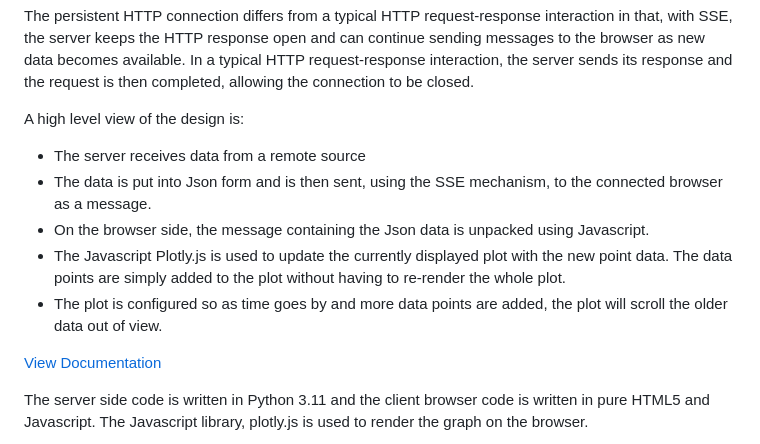
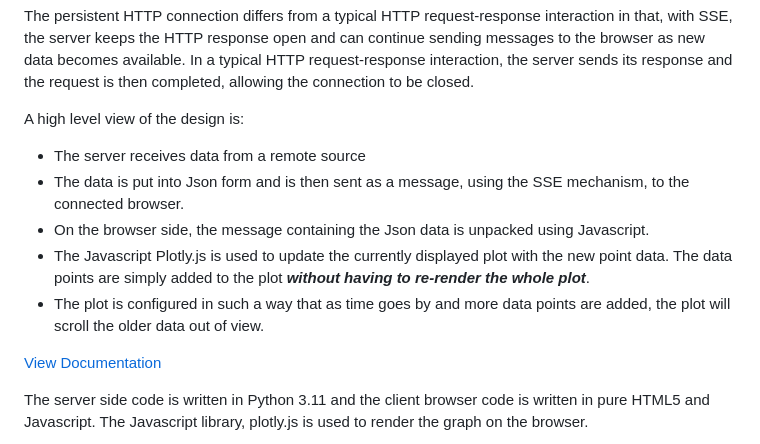
Before and after one commit to guiderae/WorkingDemos-RealTimeGraph1, a Markdown page: README.md, the part around the change. GitHub-like rendering.

Commit message:
Update README.md
Changed wording in high level view

```diff
--- a/README.md
+++ b/README.md
@@ -10,10 +10,10 @@ The persistent HTTP connection differs from a typical HTTP request-response inte
 
 A high level view of the design is:
 - The server receives data from a remote source
-- The data is put into Json form and is then sent, using the SSE mechanism, to the connected browser as a message.
+- The data is put into Json form and is then sent as a message, using the SSE mechanism, to the connected browser.
 - On the browser side, the message containing the Json data is unpacked using Javascript.
-- The Javascript Plotly.js is used to update the currently displayed plot with the new point data.  The data points are simply added to the plot without having to re-render the whole plot.
-- The plot is configured so as time goes by and more data points are added, the plot will scroll the older data out of view.
+- The Javascript Plotly.js is used to update the currently displayed plot with the new point data.  The data points are simply added to the plot ***without having to re-render the whole plot***.
+- The plot is configured in such a way that as time goes by and more data points are added, the plot will scroll the older data out of view.
 
 
 [View Documentation](docs/PlotRealTimeData2.md)
```
